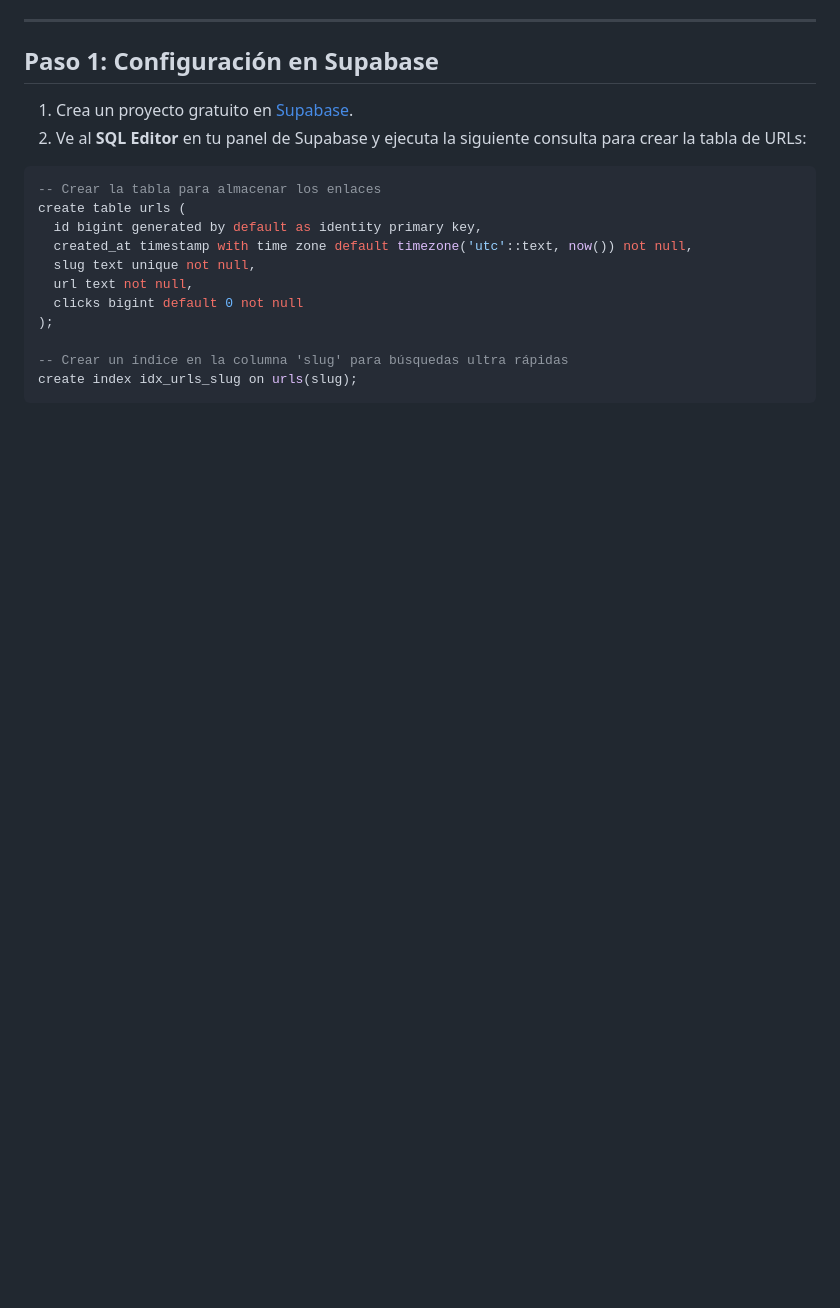
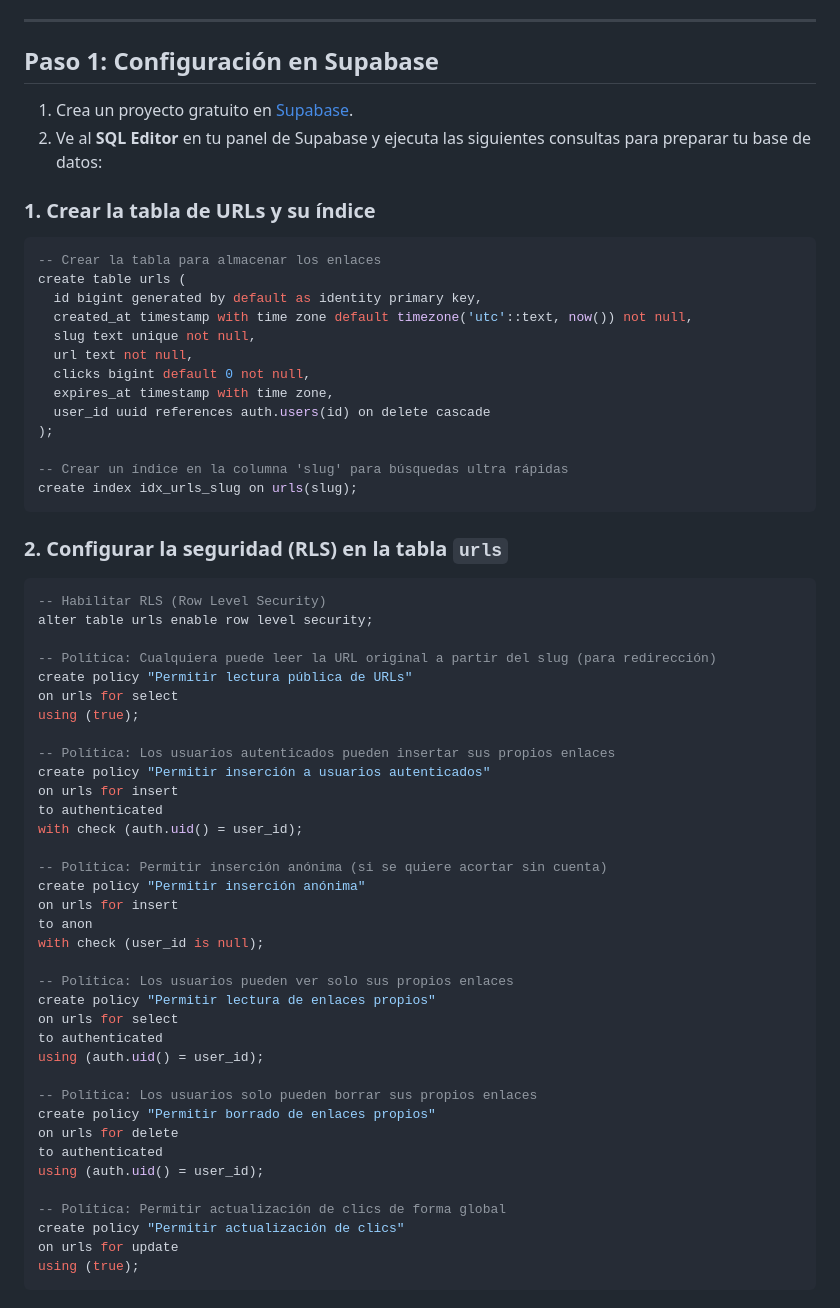
Before and after one commit to pfelipm/acortador-url, a Markdown page: README.md, the part around one of its changes. Drawn GitHub-style; blank space fills up the shorter version.

````diff
--- a/README.md
+++ b/README.md
@@ -44,8 +44,9 @@ Como parte de este ejercicio de aprendizaje continuo y desarrollo personal, el p
 ## Paso 1: Configuración en Supabase
 
 1. Crea un proyecto gratuito en [Supabase](https://supabase.com/).
-2. Ve al **SQL Editor** en tu panel de Supabase y ejecuta la siguiente consulta para crear la tabla de URLs:
+2. Ve al **SQL Editor** en tu panel de Supabase y ejecuta las siguientes consultas para preparar tu base de datos:
 
+### 1. Crear la tabla de URLs y su índice
 ```sql
 -- Crear la tabla para almacenar los enlaces
 create table urls (
@@ -53,8 +54,52 @@ create table urls (
   created_at timestamp with time zone default timezone('utc'::text, now()) not null,
   slug text unique not null,
   url text not null,
-  clicks bigint default 0 not null
+  clicks bigint default 0 not null,
+  expires_at timestamp with time zone,
+  user_id uuid references auth.users(id) on delete cascade
 );
 
 -- Crear un índice en la columna 'slug' para búsquedas ultra rápidas
 create index idx_urls_slug on urls(slug);
+```
+
+### 2. Configurar la seguridad (RLS) en la tabla `urls`
+```sql
+-- Habilitar RLS (Row Level Security)
+alter table urls enable row level security;
+
+-- Política: Cualquiera puede leer la URL original a partir del slug (para redirección)
+create policy "Permitir lectura pública de URLs"
+on urls for select
+using (true);
+
+-- Política: Los usuarios autenticados pueden insertar sus propios enlaces
+create policy "Permitir inserción a usuarios autenticados"
+on urls for insert
+to authenticated
+with check (auth.uid() = user_id);
+
+-- Política: Permitir inserción anónima (si se quiere acortar sin cuenta)
+create policy "Permitir inserción anónima"
+on urls for insert
+to anon
+with check (user_id is null);
+
+-- Política: Los usuarios pueden ver solo sus propios enlaces
+create policy "Permitir lectura de enlaces propios"
+on urls for select
+to authenticated
+using (auth.uid() = user_id);
+
+-- Política: Los usuarios solo pueden borrar sus propios enlaces
+create policy "Permitir borrado de enlaces propios"
+on urls for delete
+to authenticated
+using (auth.uid() = user_id);
+
+-- Política: Permitir actualización de clics de forma global
+create policy "Permitir actualización de clics"
+on urls for update
+using (true);
+```
+
````
Also changed, not shown: other parts of README.md (+56 -0 lines).
